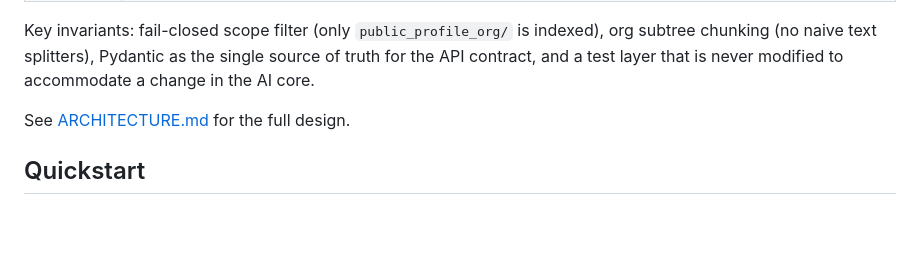
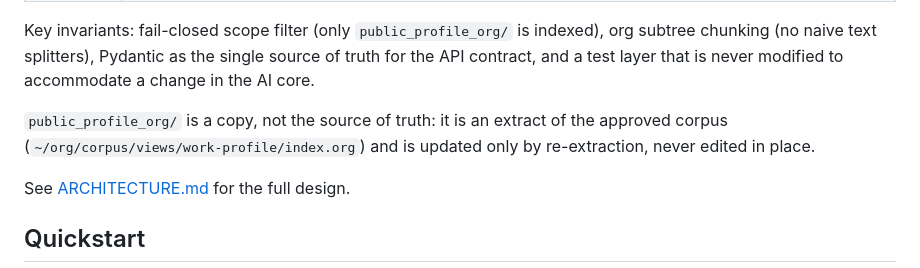
Before and after one commit to jstavel/janbot, a Markdown page: README.md, the part around the change. Drawn GitHub-style; blank space fills up the shorter version.

Commit message:
docs: record corpus extract provenance (copy, not source of truth)

```diff
--- a/README.md
+++ b/README.md
@@ -27,6 +27,8 @@ Ports-and-adapters: every caller reaches JanBot only through the `POST /chat` JS
 | Tests | pytest + httpx (Milestone 1); TypeScript/Zod harness (Milestone 1.5) |
 
 Key invariants: fail-closed scope filter (only `public_profile_org/` is indexed), org subtree chunking (no naive text splitters), Pydantic as the single source of truth for the API contract, and a test layer that is never modified to accommodate a change in the AI core.
+
+`public_profile_org/` is a copy, not the source of truth: it is an extract of the approved corpus (`~/org/corpus/views/work-profile/index.org`) and is updated only by re-extraction, never edited in place.
 
 See [ARCHITECTURE.md](ARCHITECTURE.md) for the full design.
 
```
Also changed, not shown: ARCHITECTURE.md (+2 -0 lines).
